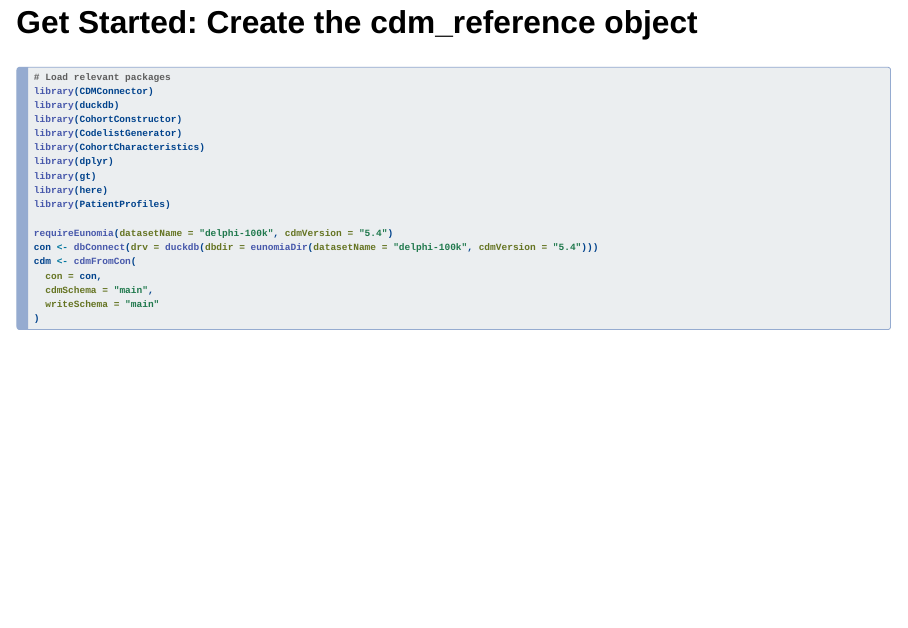
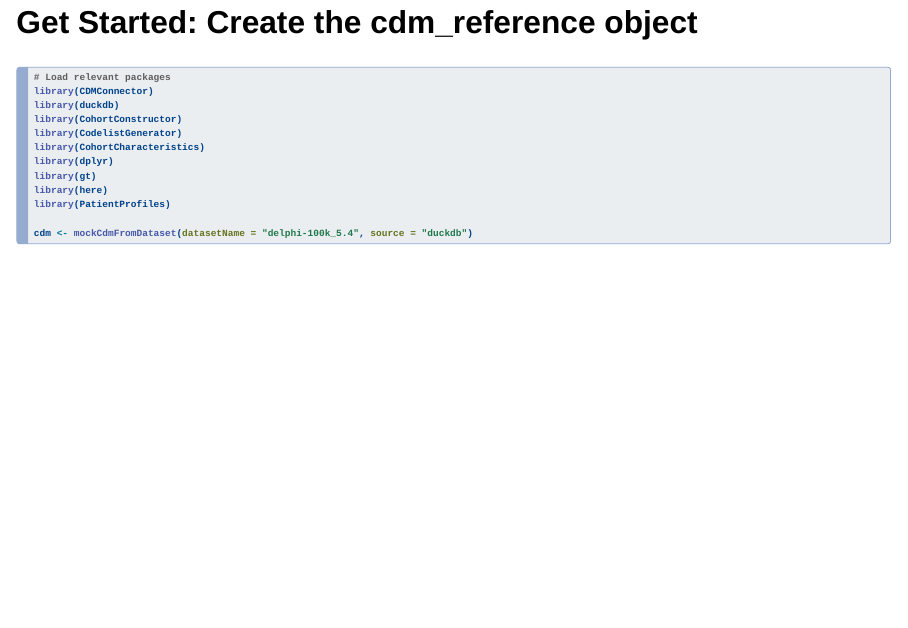
Before and after one commit to OHDSI/OHDSI-EU-2026-Workshop, a Quarto document (CohortConstructor/index.qmd): page 36 of 75. Rendered offline with R 4.5, knitr and Pandoc in place of Quarto, with nearby package versions; folded parts are opened; drawn as Slidy slides in place of the format the file asks for; some code elsewhere in the file could not run offline.

Commit message:
use delphi

````diff
--- a/.github/workflows/publish.yml
+++ b/.github/workflows/publish.yml
@@ -35,6 +35,7 @@ jobs:
         run: |
           mkdir -p "${OMOP_DATA_FOLDER}"
           Rscript -e 'omock::downloadMockDataset(datasetName = "synpuf-1k_5.3")'
+          Rscript -e 'omock::downloadMockDataset(datasetName = "delphi-100k_5.4")'
 
       - name: Render quarto website
         run: quarto render
--- a/CohortConstructor/index.qmd
+++ b/CohortConstructor/index.qmd
@@ -630,13 +630,7 @@ library(gt)
 library(here)
 library(PatientProfiles)
 
-requireEunomia(datasetName = "delphi-100k", cdmVersion = "5.4")
-con <- dbConnect(drv = duckdb(dbdir = eunomiaDir(datasetName = "delphi-100k", cdmVersion = "5.4")))
-cdm <- cdmFromCon(
-  con = con,
-  cdmSchema = "main",
-  writeSchema = "main"
-)
+cdm <- mockCdmFromDataset(datasetName = "delphi-100k_5.4", source = "duckdb")
 ```
 
 ## Exercise 1 - Base cohorts
````
Also changed, not shown: setup.qmd (+1 -0 lines), CohortConstructor/index.qmd (2 more changed lines).
